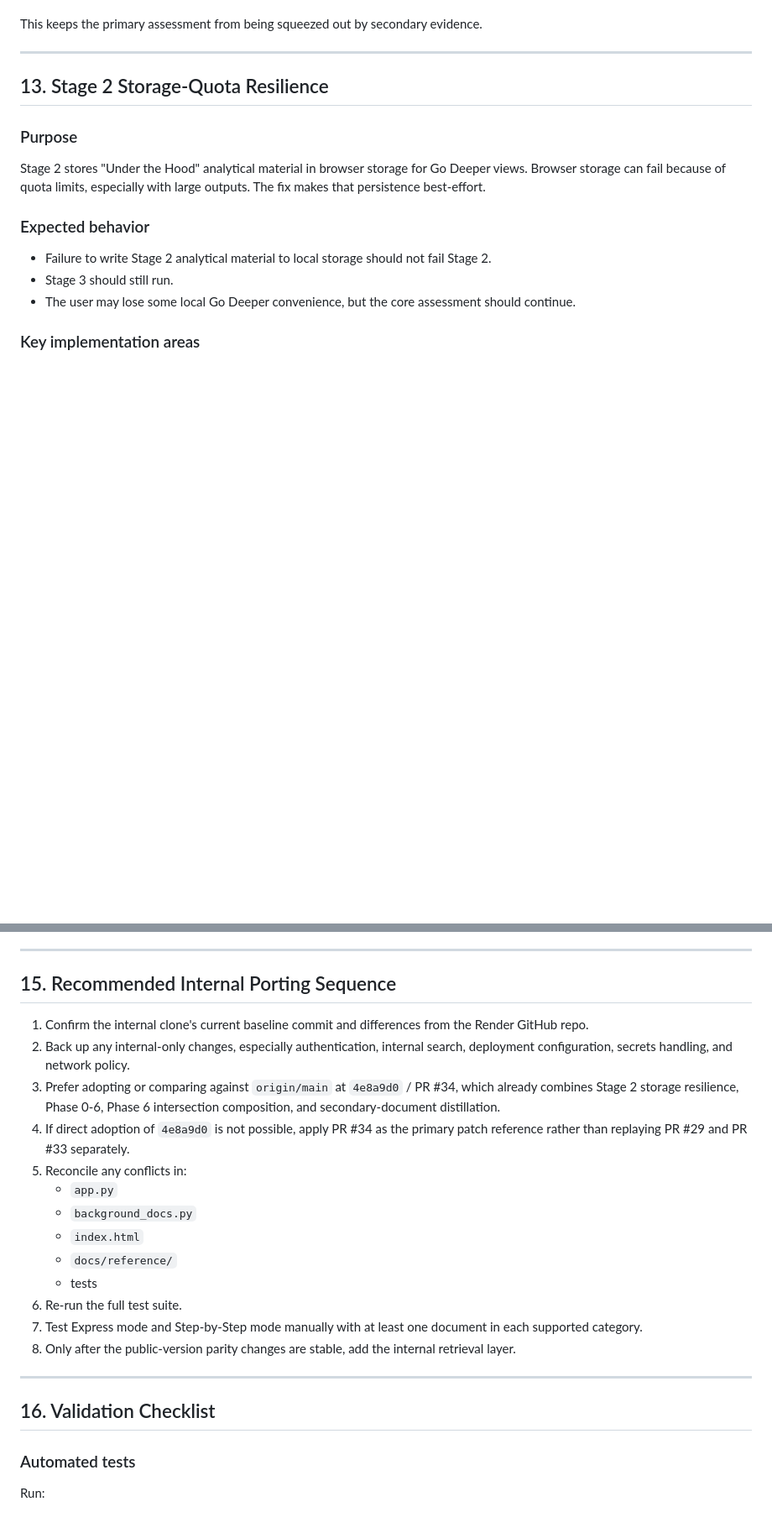
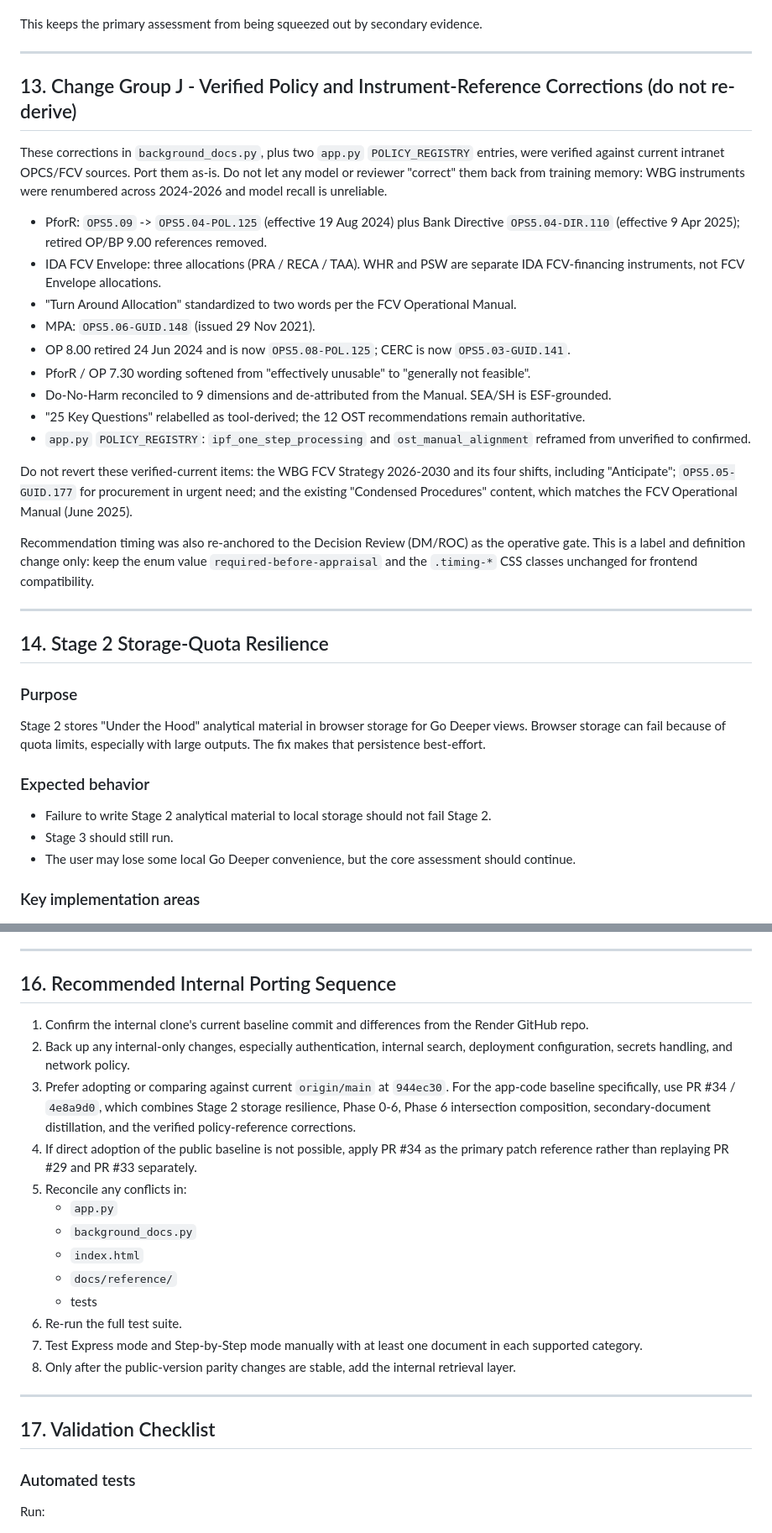
Before and after one commit to ljonestz/FCV-AGENT, a Markdown page: docs/20260618_IT_HANDOVER_RECENT_APP_CHANGES.md, 2 parts joined by grey strips. Shown at 84% size. Rendered like a GitHub page; blank space fills up the shorter version.

```diff
--- a/docs/20260618_IT_HANDOVER_RECENT_APP_CHANGES.md
+++ b/docs/20260618_IT_HANDOVER_RECENT_APP_CHANGES.md
@@ -315,7 +313,27 @@ This keeps the primary assessment from being squeezed out by secondary evidence.
 
 ---
 
-## 13. Stage 2 Storage-Quota Resilience
+## 13. Change Group J - Verified Policy and Instrument-Reference Corrections (do not re-derive)
+
+These corrections in `background_docs.py`, plus two `app.py` `POLICY_REGISTRY` entries, were verified against current intranet OPCS/FCV sources. Port them as-is. Do not let any model or reviewer "correct" them back from training memory: WBG instruments were renumbered across 2024-2026 and model recall is unreliable.
+
+- PforR: `OPS5.09` -> `OPS5.04-POL.125` (effective 19 Aug 2024) plus Bank Directive `OPS5.04-DIR.110` (effective 9 Apr 2025); retired OP/BP 9.00 references removed.
+- IDA FCV Envelope: three allocations (PRA / RECA / TAA). WHR and PSW are separate IDA FCV-financing instruments, not FCV Envelope allocations.
+- "Turn Around Allocation" standardized to two words per the FCV Operational Manual.
+- MPA: `OPS5.06-GUID.148` (issued 29 Nov 2021).
+- OP 8.00 retired 24 Jun 2024 and is now `OPS5.08-POL.125`; CERC is now `OPS5.03-GUID.141`.
+- PforR / OP 7.30 wording softened from "effectively unusable" to "generally not feasible".
+- Do-No-Harm reconciled to 9 dimensions and de-attributed from the Manual. SEA/SH is ESF-grounded.
+- "25 Key Questions" relabelled as tool-derived; the 12 OST recommendations remain authoritative.
+- `app.py` `POLICY_REGISTRY`: `ipf_one_step_processing` and `ost_manual_alignment` reframed from unverified to confirmed.
+
+Do not revert these verified-current items: the WBG FCV Strategy 2026-2030 and its four shifts, including "Anticipate"; `OPS5.05-GUID.177` for procurement in urgent need; and the existing "Condensed Procedures" content, which matches the FCV Operational Manual (June 2025).
+
+Recommendation timing was also re-anchored to the Decision Review (DM/ROC) as the operative gate. This is a label and definition change only: keep the enum value `required-before-appraisal` and the `.timing-*` CSS classes unchanged for frontend compatibility.
+
+---
+
+## 14. Stage 2 Storage-Quota Resilience
 
 ### Purpose
 
@@ -398,12 +416,12 @@ Use this precedence order:
 
 ---
 
-## 15. Recommended Internal Porting Sequence
+## 16. Recommended Internal Porting Sequence
 
 1. Confirm the internal clone's current baseline commit and differences from the Render GitHub repo.
 2. Back up any internal-only changes, especially authentication, internal search, deployment configuration, secrets handling, and network policy.
-3. Prefer adopting or comparing against `origin/main` at `4e8a9d0` / PR #34, which already combines Stage 2 storage resilience, Phase 0-6, Phase 6 intersection composition, and secondary-document distillation.
-4. If direct adoption of `4e8a9d0` is not possible, apply PR #34 as the primary patch reference rather than replaying PR #29 and PR #33 separately.
+3. Prefer adopting or comparing against current `origin/main` at `944ec30`. For the app-code baseline specifically, use PR #34 / `4e8a9d0`, which combines Stage 2 storage resilience, Phase 0-6, Phase 6 intersection composition, secondary-document distillation, and the verified policy-reference corrections.
+4. If direct adoption of the public baseline is not possible, apply PR #34 as the primary patch reference rather than replaying PR #29 and PR #33 separately.
 5. Reconcile any conflicts in:
    - `app.py`
    - `background_docs.py`
@@ -416,7 +434,7 @@ Use this precedence order:
 
 ---
 
-## 16. Validation Checklist
+## 17. Validation Checklist
 
 ### Automated tests
 
```
Also changed, not shown: other parts of docs/20260618_IT_HANDOVER_RECENT_APP_CHANGES.md (+18 -17 lines).
